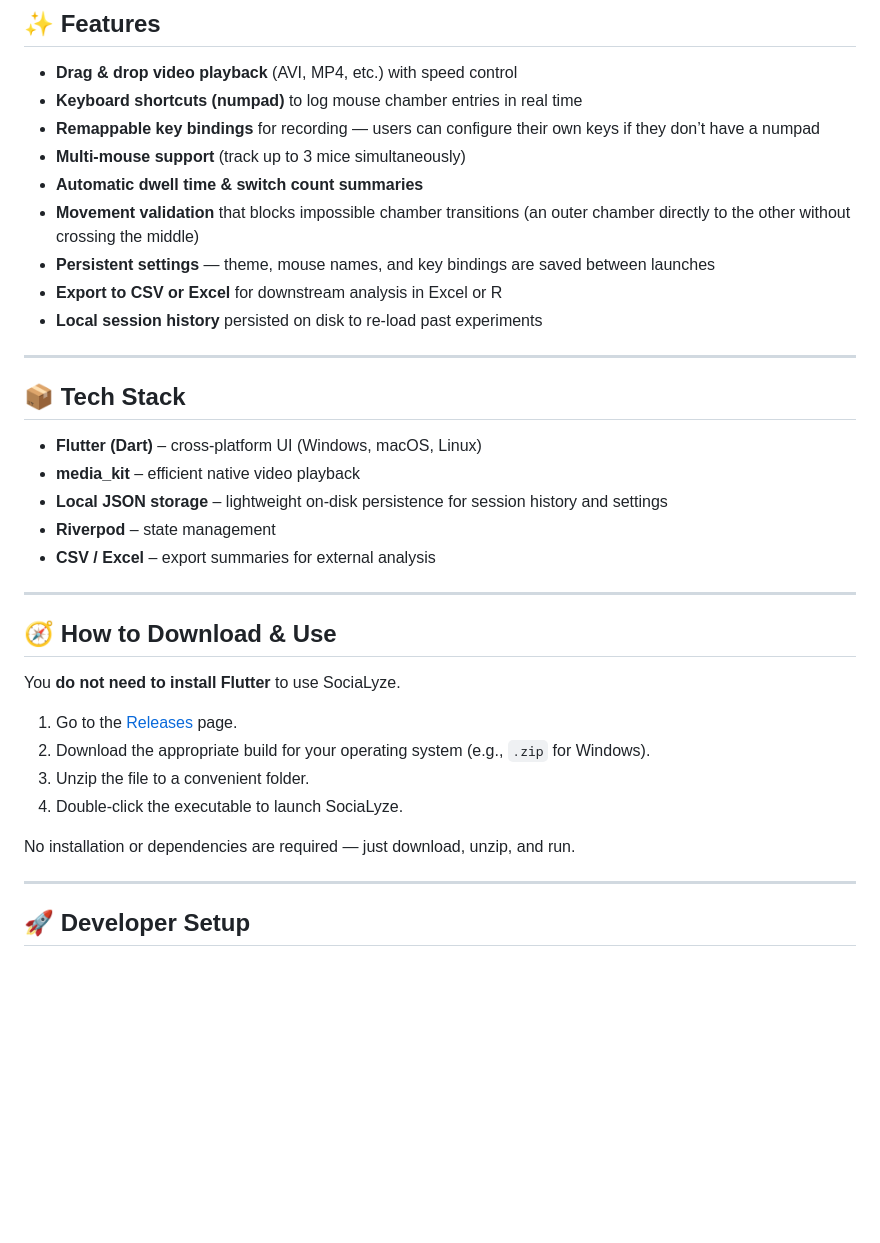
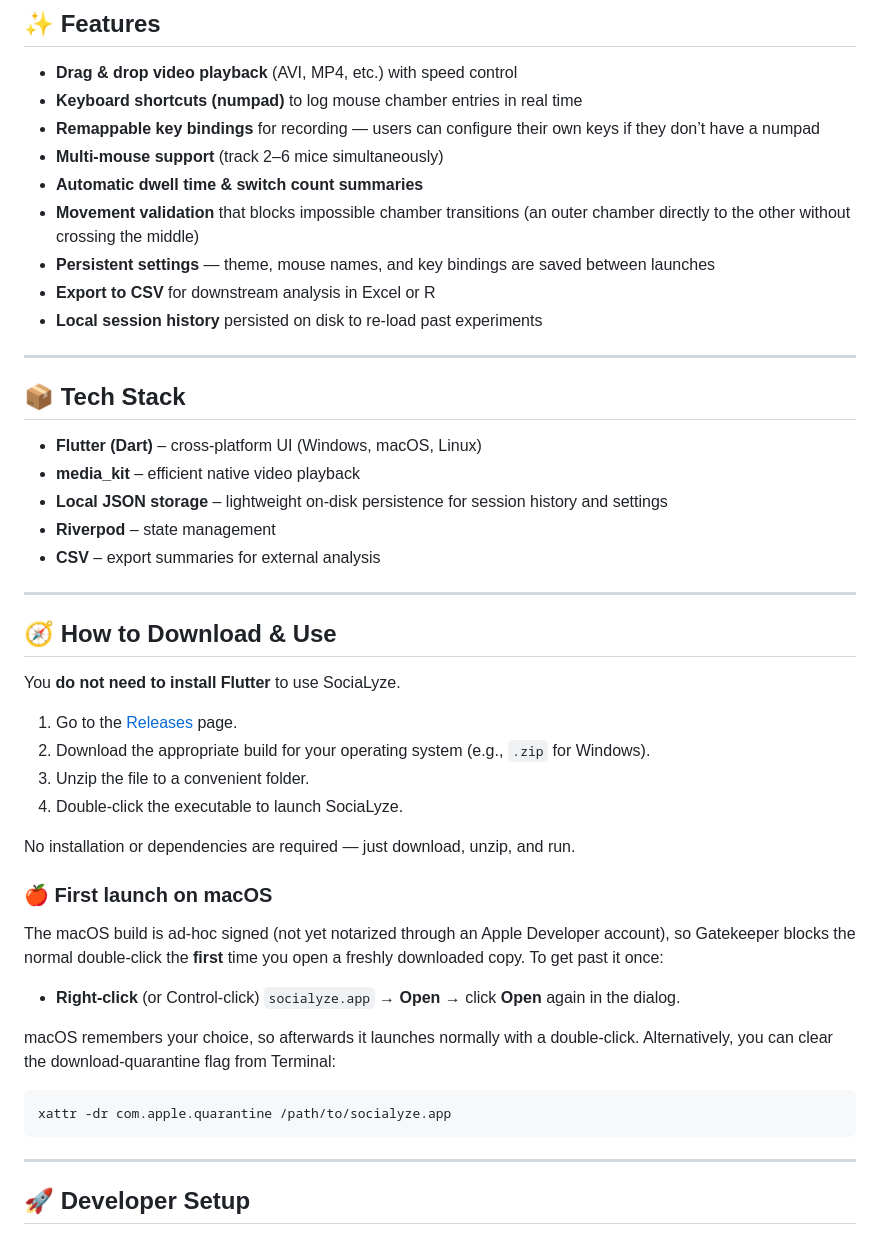
Before and after one commit to jiminpak03/socialyze, a Markdown page: README.md, the part around the change. GitHub-like rendering; blank space fills up the shorter version.

Commit message:
docs: add macOS first-launch (Gatekeeper) instructions; fix stale feature notes
- Document right-click → Open / xattr workaround for the ad-hoc-signed mac build
- Update mouse count to 2–6 and drop the removed Excel export from the docs

````diff
--- a/README.md
+++ b/README.md
@@ -9,11 +9,11 @@
 * **Drag & drop video playback** (AVI, MP4, etc.) with speed control
 * **Keyboard shortcuts (numpad)** to log mouse chamber entries in real time
 * **Remappable key bindings** for recording — users can configure their own keys if they don’t have a numpad
-* **Multi-mouse support** (track up to 3 mice simultaneously)
+* **Multi-mouse support** (track 2–6 mice simultaneously)
 * **Automatic dwell time & switch count summaries**
 * **Movement validation** that blocks impossible chamber transitions (an outer chamber directly to the other without crossing the middle)
 * **Persistent settings** — theme, mouse names, and key bindings are saved between launches
-* **Export to CSV or Excel** for downstream analysis in Excel or R
+* **Export to CSV** for downstream analysis in Excel or R
 * **Local session history** persisted on disk to re-load past experiments
 
 ---
@@ -24,7 +24,7 @@
 * **media_kit** – efficient native video playback
 * **Local JSON storage** – lightweight on-disk persistence for session history and settings
 * **Riverpod** – state management
-* **CSV / Excel** – export summaries for external analysis
+* **CSV** – export summaries for external analysis
 
 ---
 
@@ -38,6 +38,23 @@ You **do not need to install Flutter** to use SociaLyze.
 4. Double-click the executable to launch SociaLyze.
 
 No installation or dependencies are required — just download, unzip, and run.
+
+### 🍎 First launch on macOS
+
+The macOS build is ad-hoc signed (not yet notarized through an Apple Developer
+account), so Gatekeeper blocks the normal double-click the **first** time you
+open a freshly downloaded copy. To get past it once:
+
+* **Right-click** (or Control-click) `socialyze.app` → **Open** → click **Open**
+  again in the dialog.
+
+macOS remembers your choice, so afterwards it launches normally with a
+double-click. Alternatively, you can clear the download-quarantine flag from
+Terminal:
+
+```bash
+xattr -dr com.apple.quarantine /path/to/socialyze.app
+```
 
 ---
 
````
